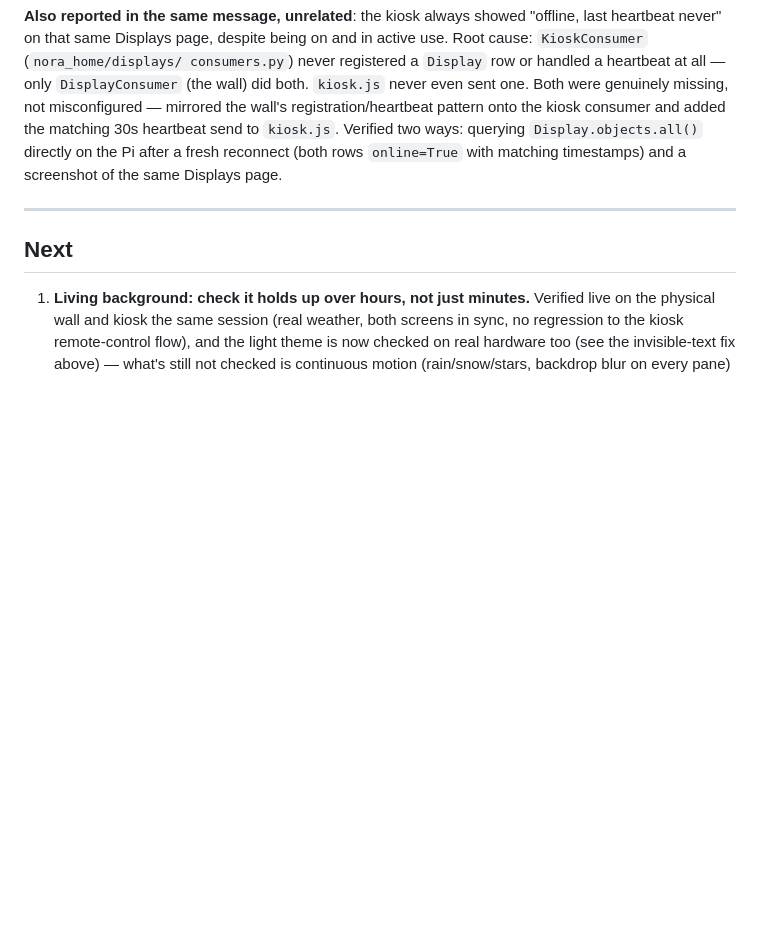
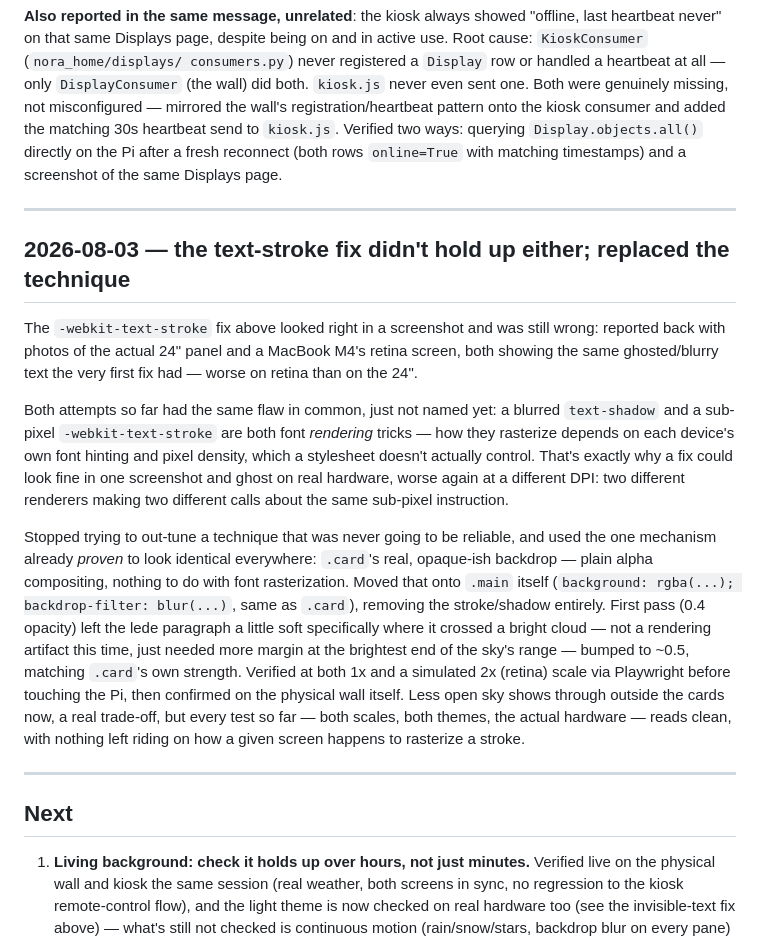
Before and after one commit to nitinrameshuf/Nora_Home, a Markdown page: docs/progress.md, the part around the change. Drawn GitHub-style; blank space fills up the shorter version.

Commit message:
Document why the text-stroke fix failed and what replaced it
Co-Authored-By: Claude Sonnet 5 <noreply@anthropic.com>

```diff
--- a/docs/progress.md
+++ b/docs/progress.md
@@ -1071,6 +1071,39 @@ Displays page.
 
 ---
 
+## 2026-08-03 — the text-stroke fix didn't hold up either; replaced the technique
+
+The `-webkit-text-stroke` fix above looked right in a screenshot and was
+still wrong: reported back with photos of the actual 24" panel and a
+MacBook M4's retina screen, both showing the same ghosted/blurry text the
+very first fix had — worse on retina than on the 24".
+
+Both attempts so far had the same flaw in common, just not named yet: a
+blurred `text-shadow` and a sub-pixel `-webkit-text-stroke` are both font
+*rendering* tricks — how they rasterize depends on each device's own font
+hinting and pixel density, which a stylesheet doesn't actually control.
+That's exactly why a fix could look fine in one screenshot and ghost on
+real hardware, worse again at a different DPI: two different renderers
+making two different calls about the same sub-pixel instruction.
+
+Stopped trying to out-tune a technique that was never going to be
+reliable, and used the one mechanism already *proven* to look identical
+everywhere: `.card`'s real, opaque-ish backdrop — plain alpha compositing,
+nothing to do with font rasterization. Moved that onto `.main` itself
+(`background: rgba(...); backdrop-filter: blur(...)`, same as `.card`),
+removing the stroke/shadow entirely. First pass (0.4 opacity) left the
+lede paragraph a little soft specifically where it crossed a bright
+cloud — not a rendering artifact this time, just needed more margin at
+the brightest end of the sky's range — bumped to ~0.5, matching `.card`'s
+own strength. Verified at both 1x and a simulated 2x (retina) scale via
+Playwright before touching the Pi, then confirmed on the physical wall
+itself. Less open sky shows through outside the cards now, a real
+trade-off, but every test so far — both scales, both themes, the actual
+hardware — reads clean, with nothing left riding on how a given screen
+happens to rasterize a stroke.
+
+---
+
 ## Next
 
 1. **Living background: check it holds up over hours, not just minutes.**
```
